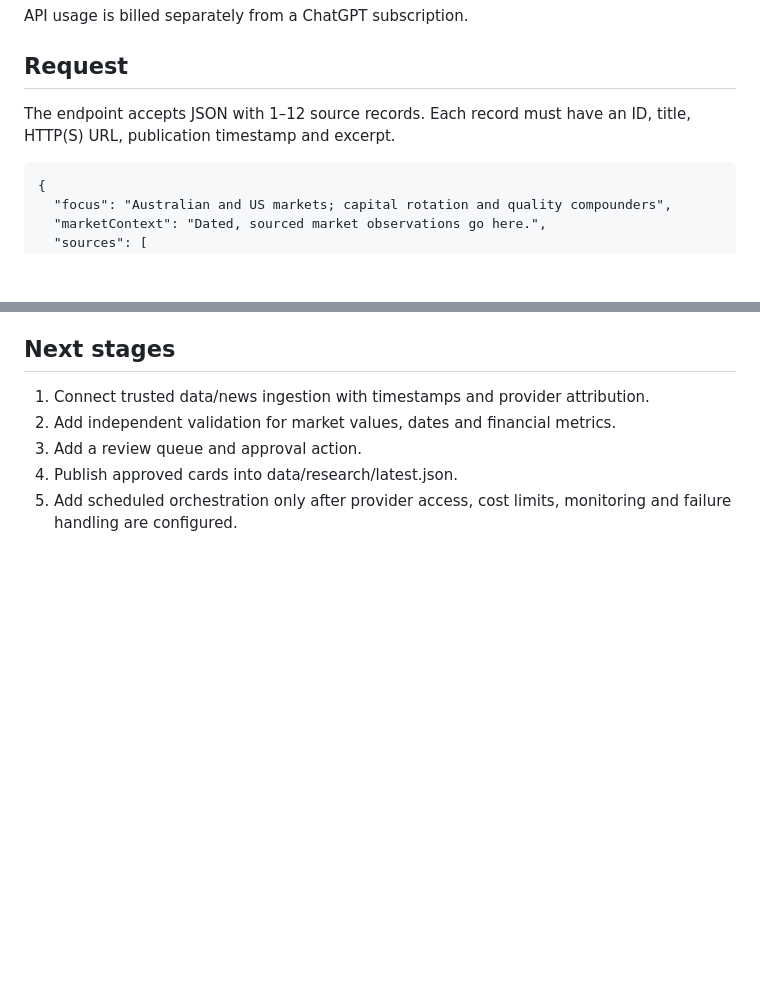
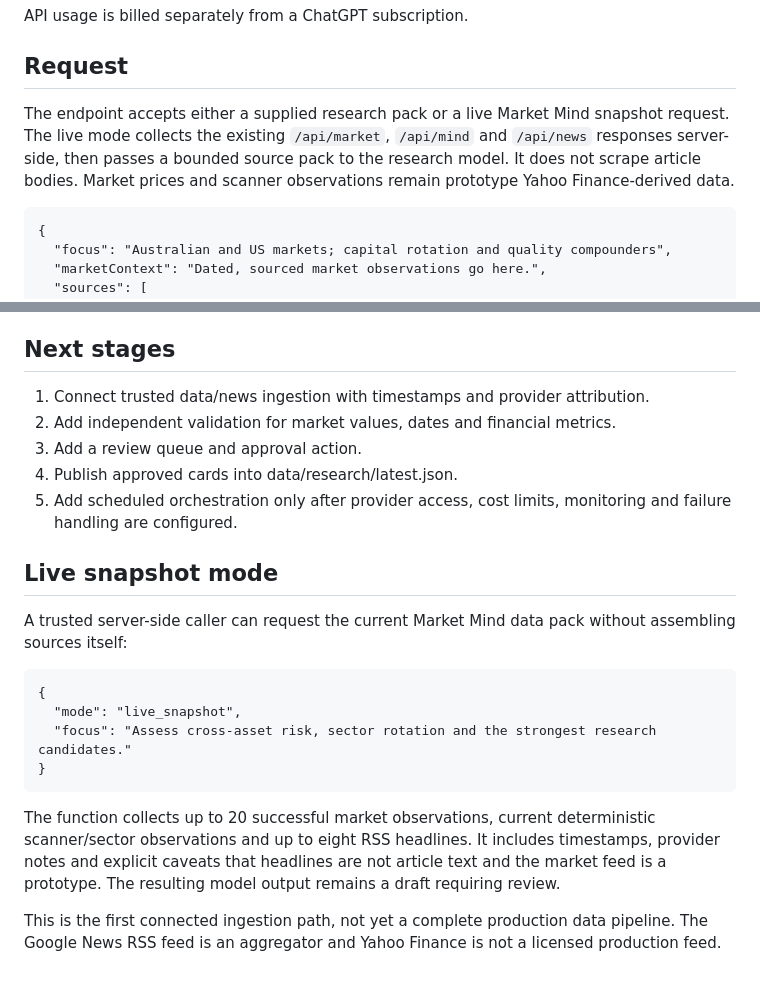
Before and after one commit to Huzzbet/Market-Mind, a Markdown page: docs/ai-research-engine.md, 2 parts joined by grey strips. GitHub-like rendering; blank space fills up the shorter version.

Commit message:
Document live snapshot ingestion mode

```diff
--- a/docs/ai-research-engine.md
+++ b/docs/ai-research-engine.md
@@ -26,7 +26,7 @@ API usage is billed separately from a ChatGPT subscription.
 
 ## Request
 
-The endpoint accepts JSON with 1–12 source records. Each record must have an ID, title, HTTP(S) URL, publication timestamp and excerpt.
+The endpoint accepts either a supplied research pack or a live Market Mind snapshot request. The live mode collects the existing `/api/market`, `/api/mind` and `/api/news` responses server-side, then passes a bounded source pack to the research model. It does not scrape article bodies. Market prices and scanner observations remain prototype Yahoo Finance-derived data.
 
     {
       "focus": "Australian and US markets; capital rotation and quality compounders",
@@ -68,3 +68,17 @@ The function validates that model-generated source IDs refer to records in the s
 3. Add a review queue and approval action.
 4. Publish approved cards into data/research/latest.json.
 5. Add scheduled orchestration only after provider access, cost limits, monitoring and failure handling are configured.
+
+
+## Live snapshot mode
+
+A trusted server-side caller can request the current Market Mind data pack without assembling sources itself:
+
+    {
+      "mode": "live_snapshot",
+      "focus": "Assess cross-asset risk, sector rotation and the strongest research candidates."
+    }
+
+The function collects up to 20 successful market observations, current deterministic scanner/sector observations and up to eight RSS headlines. It includes timestamps, provider notes and explicit caveats that headlines are not article text and the market feed is a prototype. The resulting model output remains a draft requiring review.
+
+This is the first connected ingestion path, not yet a complete production data pipeline. The Google News RSS feed is an aggregator and Yahoo Finance is not a licensed production feed.
```
